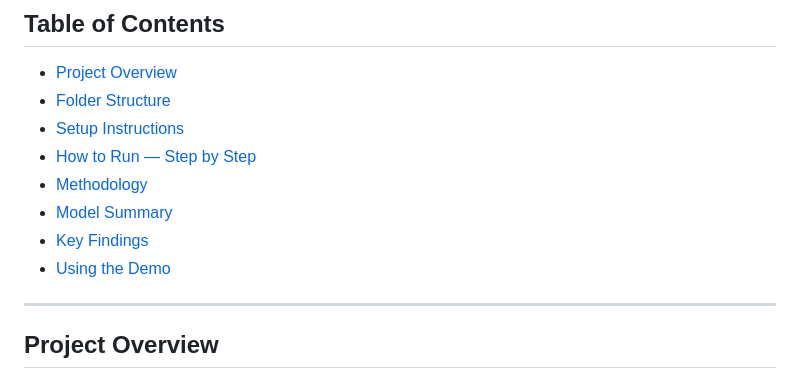
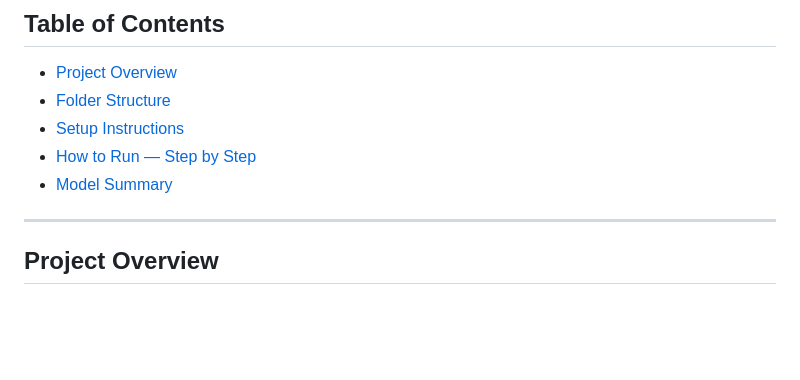
Before and after one commit to hanamd/Practicum, a Markdown page: practicum 2/README.md, the part around the change. Drawn GitHub-style; blank space fills up the shorter version.

```diff
--- a/practicum 2/README.md
+++ b/practicum 2/README.md
@@ -10,10 +10,7 @@ A machine learning pipeline that predicts how viral a YouTube thumbnail will be,
 - [Folder Structure](#folder-structure)
 - [Setup Instructions](#setup-instructions)
 - [How to Run — Step by Step](#how-to-run--step-by-step)
-- [Methodology](#methodology)
 - [Model Summary](#model-summary)
-- [Key Findings](#key-findings)
-- [Using the Demo](#using-the-demo)
 
 ---
 
```
